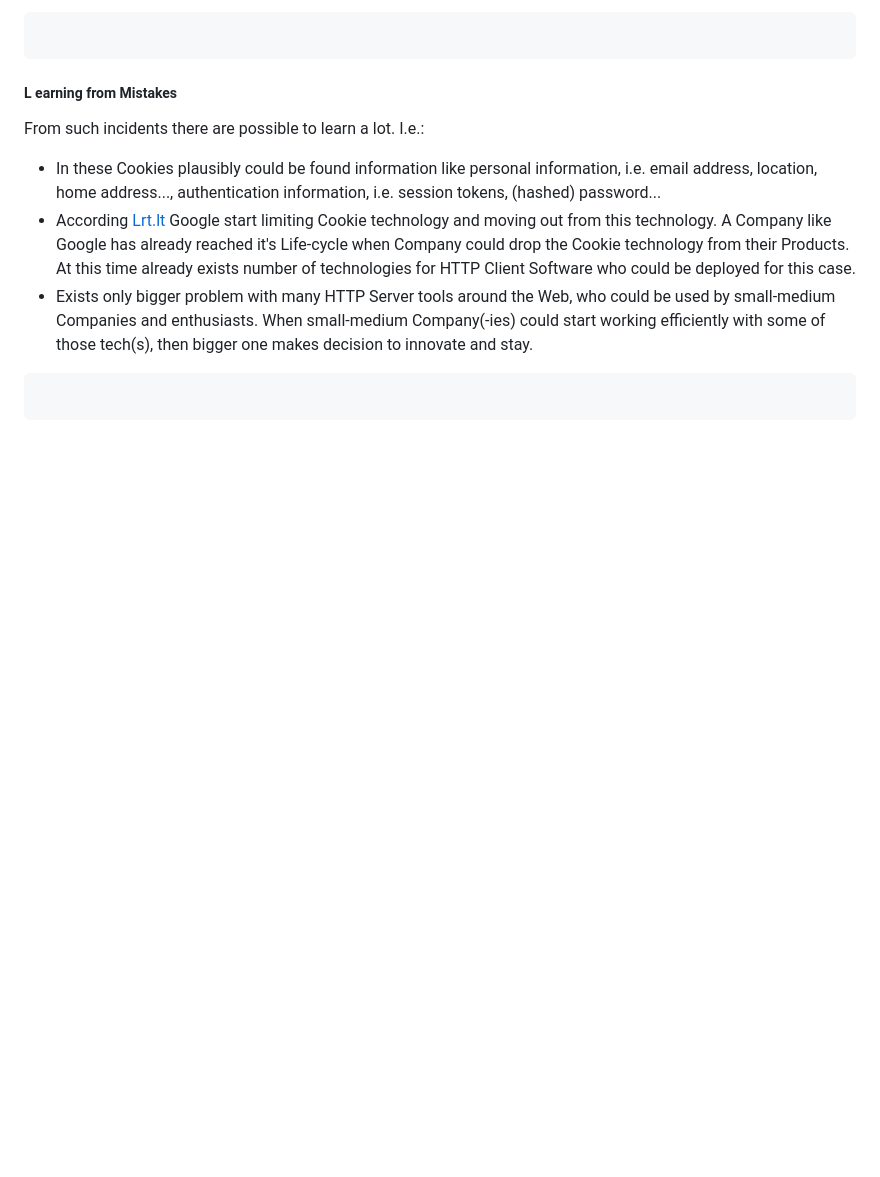
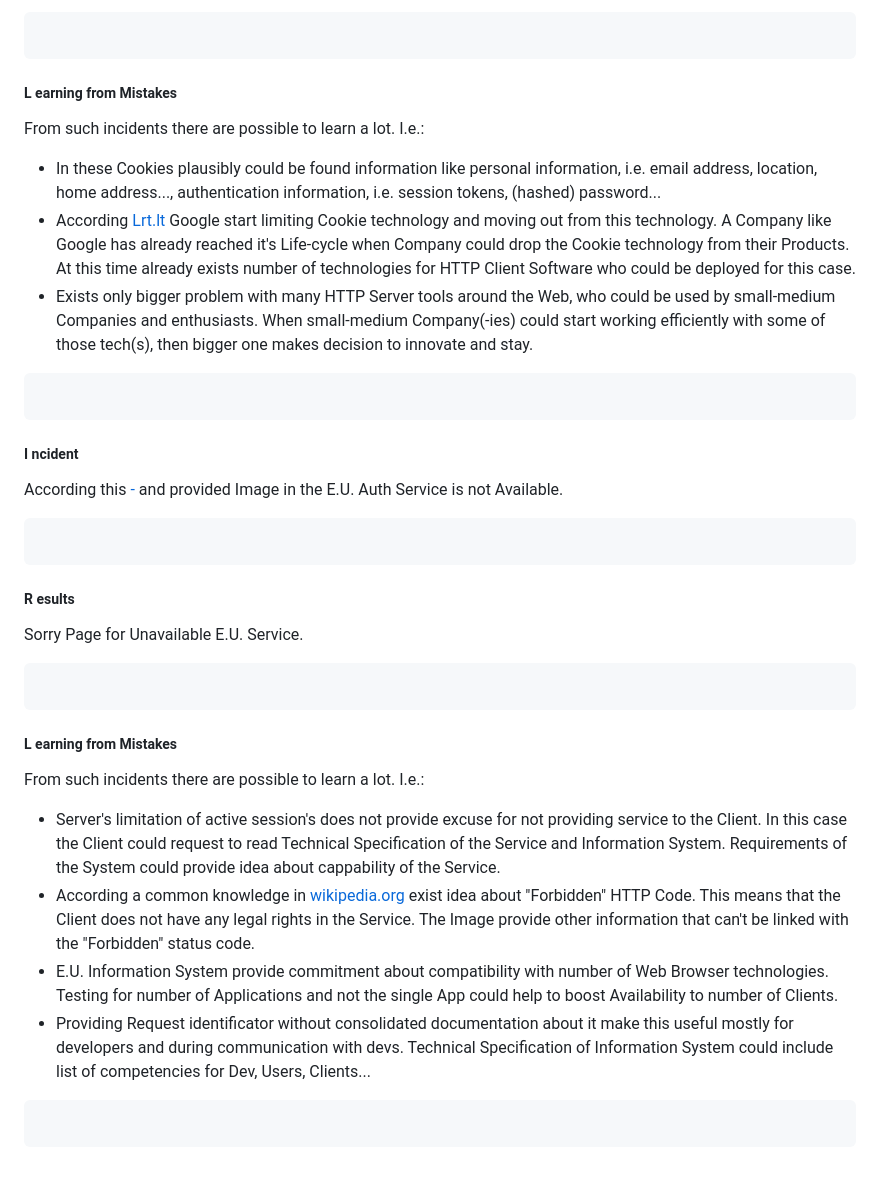
Before and after one commit to PolVilniusTech/public.incident.reporting.timeline.md, a Markdown page: timeline/E.U.md, the part around the change. GitHub-like rendering; blank space fills up the shorter version.

````diff
--- a/timeline/E.U.md
+++ b/timeline/E.U.md
@@ -89,3 +89,24 @@ From such incidents there are possible to learn a lot. I.e.:
 ```
 
 ```
+##### I ncident
+
+According this [-](https://github.com/PolVilniusTech/public.incident.reporting.timeline.md/blob/main/E.U./Images/European%20Union%20Auth%20Issues.png) and provided Image in the E.U. Auth Service is not Available.
+```
+
+```
+##### R esults
+Sorry Page for Unavailable E.U. Service.
+```
+
+```
+##### L earning from Mistakes
+
+From such incidents there are possible to learn a lot. I.e.:
+* Server's limitation of active session's does not provide excuse for not providing service to the Client. In this case the Client could request to read Technical Specification of the Service and Information System. Requirements of the System could provide idea about cappability of the Service.
+* According a common knowledge in [wikipedia.org](https://en.wikipedia.org/wiki/List_of_HTTP_status_codes) exist idea about "Forbidden" HTTP Code. This means that the Client does not have any legal rights in the Service. The Image provide other information that can't be linked with the "Forbidden" status code.
+* E.U. Information System provide commitment about compatibility with number of Web Browser technologies. Testing for number of Applications and not the single App could help to boost Availability to number of Clients.
+* Providing Request identificator without consolidated documentation about it make this useful mostly for developers and during communication with devs. Technical Specification of Information System could include list of competencies for Dev, Users, Clients...
+```
+
+```
````
